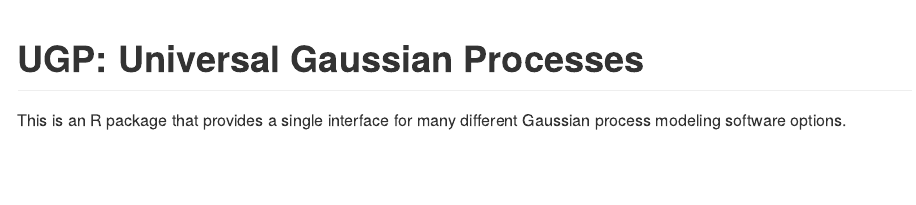
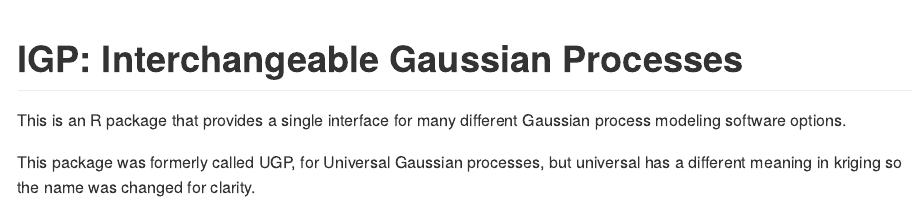
Before and after one commit to CollinErickson/IGP, an R Markdown document (README.Rmd): the page in a window 1100 px wide, from its top. The pictures show the output file README.md that the author committed with the source, drawn offline in the style of GitHub; badge pictures from the web are left out.

Commit message:
Changed package name from UGP to IGP

````diff
--- a/README.Rmd
+++ b/README.Rmd
@@ -12,10 +12,14 @@
 )
 ```
 
-# UGP: Universal Gaussian Processes
+# IGP: Interchangeable Gaussian Processes
 
 [![Travis-CI Build Status](https://travis-ci.org/CollinErickson/UGP.svg?branch=master)](https://travis-ci.org/CollinErickson/UGP)
-[![CRAN_Status_Badge](https://www.r-pkg.org/badges/version/UGP)](https://cran.r-project.org/package=UGP)
+[![CRAN_Status_Badge](https://www.r-pkg.org/badges/version/IGP)](https://cran.r-project.org/package=IGP)
 
 
 This is an R package that provides a single interface for many different Gaussian process modeling software options.
+
+This package was formerly called UGP, for Universal Gaussian processes,
+but universal has a different meaning in kriging so the name was
+changed for clarity.
````
Also changed, not shown: README.md, 2 other files.
